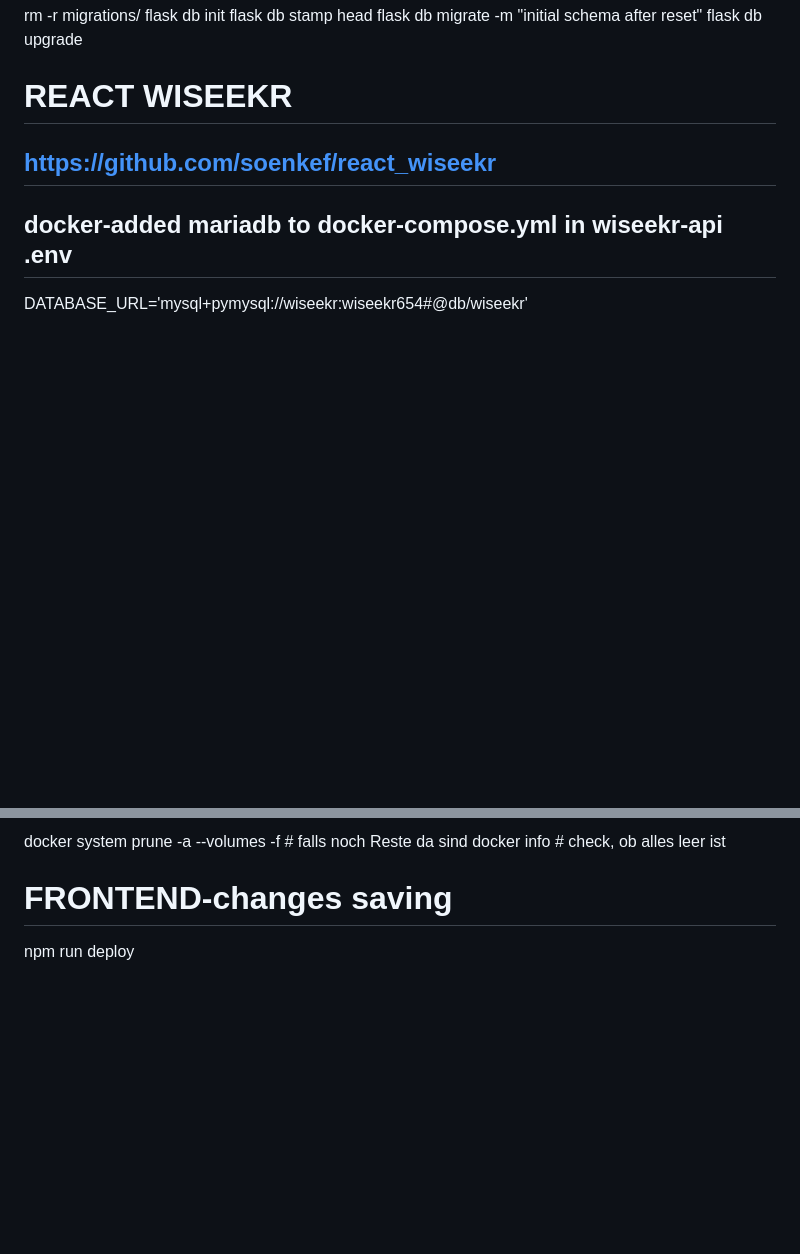
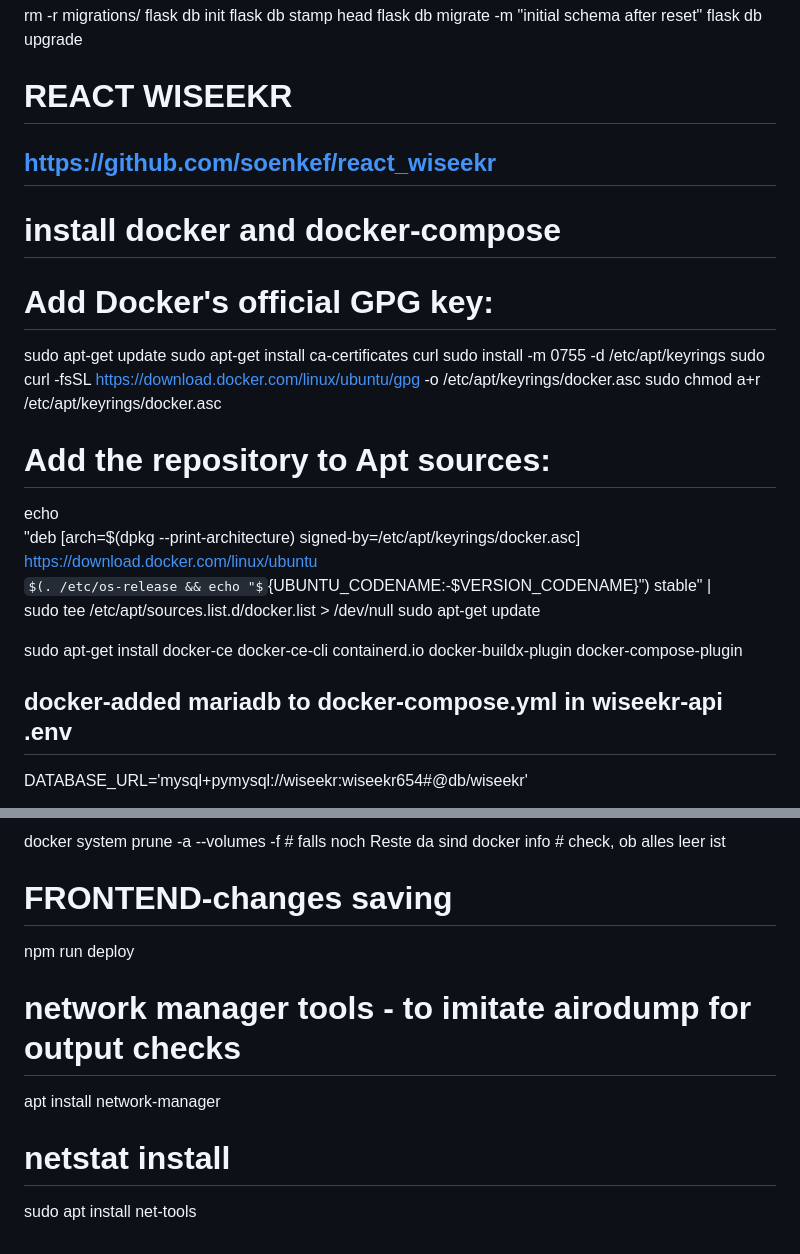
Before and after one commit to soenkef/react_wiseekr-api, a Markdown page: README.md, 2 parts joined by grey strips. Rendered like a GitHub page; some formulas as TeX source; blank space fills up the shorter version.

```diff
--- a/README.md
+++ b/README.md
@@ -133,6 +133,24 @@ flask db upgrade
 # REACT WISEEKR
 ## https://github.com/soenkef/react_wiseekr
 
+# install docker and docker-compose
+# Add Docker's official GPG key:
+sudo apt-get update
+sudo apt-get install ca-certificates curl
+sudo install -m 0755 -d /etc/apt/keyrings
+sudo curl -fsSL https://download.docker.com/linux/ubuntu/gpg -o /etc/apt/keyrings/docker.asc
+sudo chmod a+r /etc/apt/keyrings/docker.asc
+
+# Add the repository to Apt sources:
+echo \
+  "deb [arch=$(dpkg --print-architecture) signed-by=/etc/apt/keyrings/docker.asc] https://download.docker.com/linux/ubuntu \
+  $(. /etc/os-release && echo "${UBUNTU_CODENAME:-$VERSION_CODENAME}") stable" | \
+  sudo tee /etc/apt/sources.list.d/docker.list > /dev/null
+sudo apt-get update
+
+sudo apt-get install docker-ce docker-ce-cli containerd.io docker-buildx-plugin docker-compose-plugin
+
+
 ## docker-added mariadb to docker-compose.yml in wiseekr-api .env
 DATABASE_URL='mysql+pymysql://wiseekr:wiseekr654#@db/wiseekr'
 
@@ -166,3 +184,9 @@ docker info                         # check, ob alles leer ist
 
 # FRONTEND-changes saving
 npm run deploy
+
+# network manager tools - to imitate airodump for output checks
+apt  install network-manager
+
+# netstat install
+sudo apt install net-tools
```
